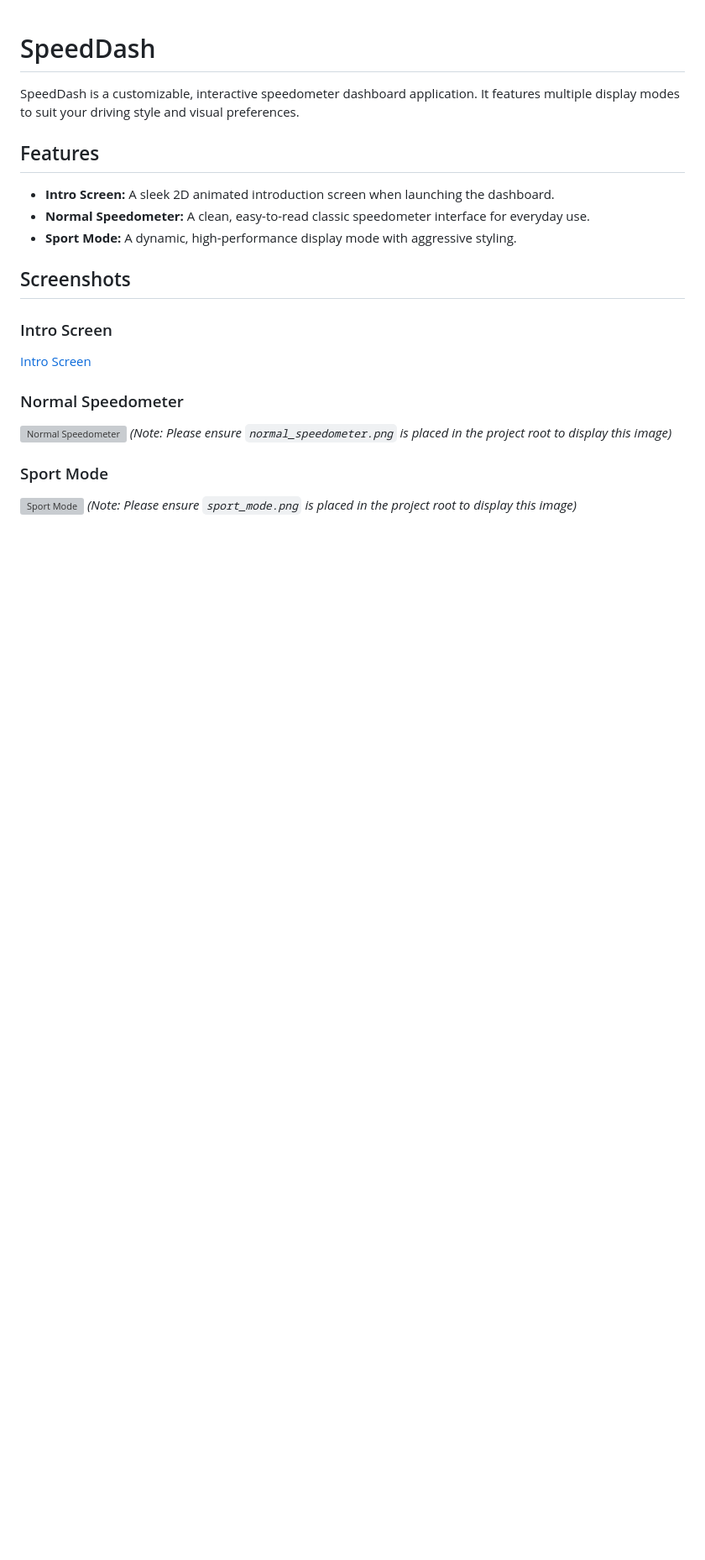
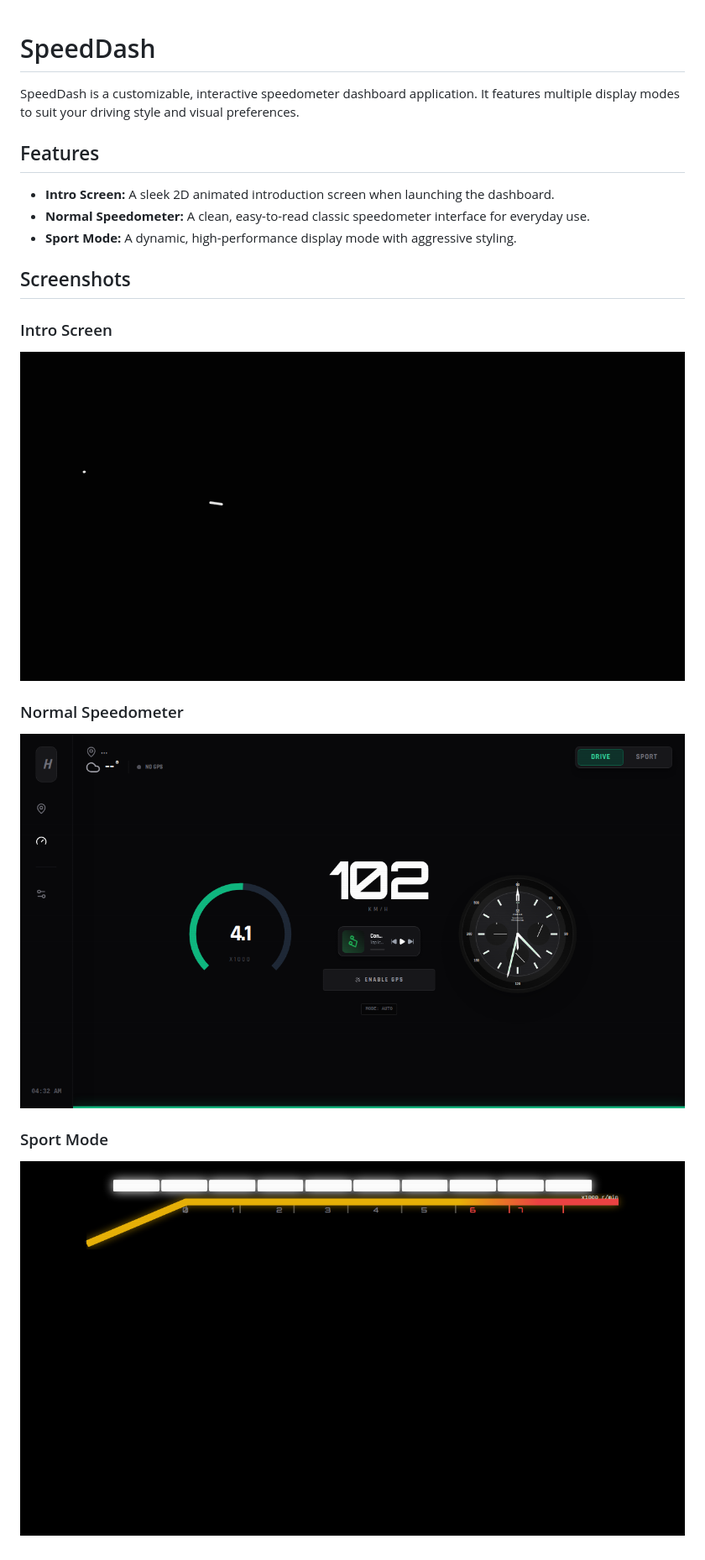
Before and after one commit to Varun-Vikash/SpeedDash, a Markdown page: README.md, the part around the change. Shown at 84% size. Drawn GitHub-style; pictures changed too: 2dintro.gif (added), normal_speedometer.png (added), sport_mode.png (added); blank space fills up the shorter version; grey boxes are pictures that could not be loaded.

Commit message:
updated readme via cli

```diff
--- a/README.md
+++ b/README.md
@@ -11,12 +11,10 @@ SpeedDash is a customizable, interactive speedometer dashboard application. It f
 ## Screenshots
 
 ### Intro Screen
-[Intro Screen](silhoutte_intro.html)
+![Intro Screen](2dintro.gif)
 
 ### Normal Speedometer
 ![Normal Speedometer](normal_speedometer.png)
-*(Note: Please ensure `normal_speedometer.png` is placed in the project root to display this image)*
 
 ### Sport Mode
 ![Sport Mode](sport_mode.png)
-*(Note: Please ensure `sport_mode.png` is placed in the project root to display this image)*
```
Also changed, not shown: 1 other file.
